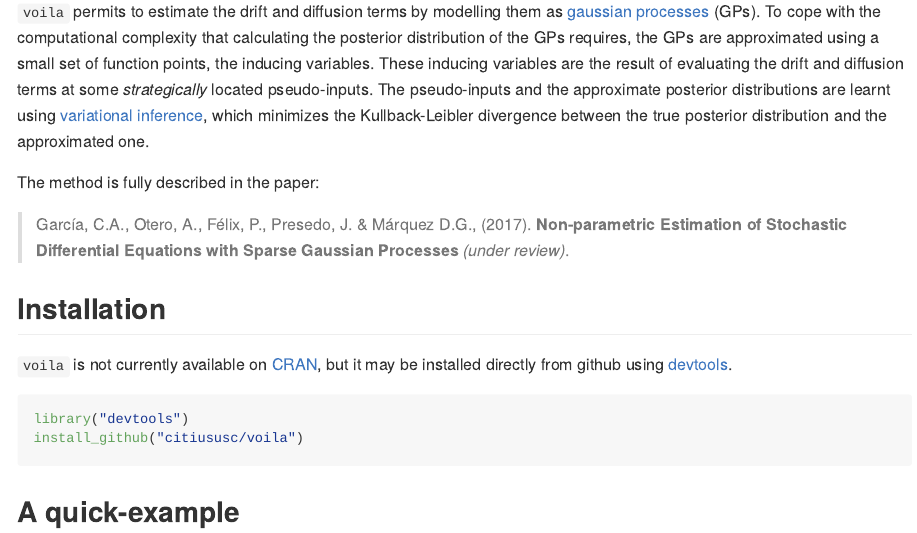
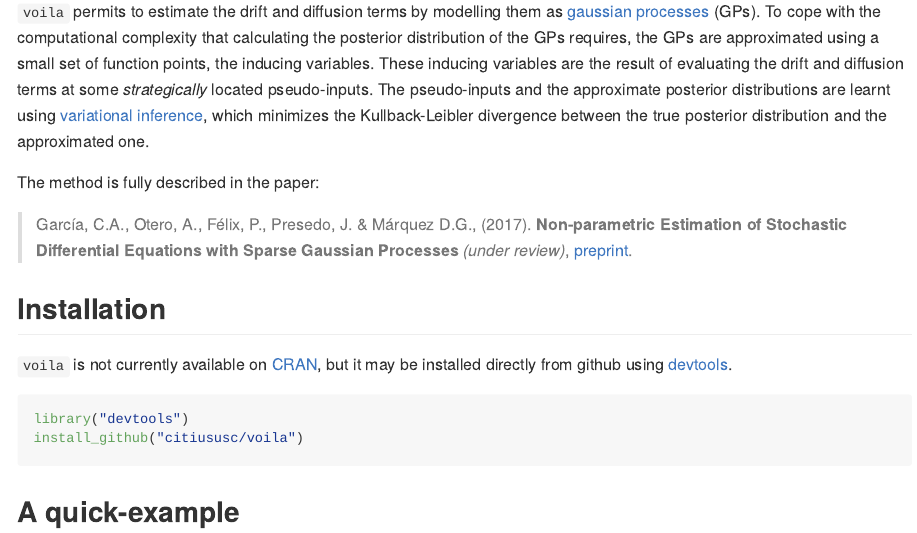
Before and after one commit to citiususc/voila, an R Markdown document (README.Rmd): the page in a window 1100 px wide, from 300 px down. The pictures show the output file README.md that the author committed with the source, drawn offline in the style of GitHub.

Commit message:
Add link to arxiv preprint

```diff
--- a/README.Rmd
+++ b/README.Rmd
@@ -38,7 +38,7 @@ distribution and the approximated one.
 The method is fully described in the paper:
 
 > García, C.A., Otero, A., Félix, P., Presedo, J. & Márquez D.G., (2017). **Non-parametric Estimation of Stochastic Differential Equations with
-Sparse Gaussian Processes** _(under review)_.
+Sparse Gaussian Processes** _(under review)_,  [preprint](https://arxiv.org/abs/1704.04375).
 
 ## Installation
 `voila` is not currently available on [CRAN](http://cran.r-project.org/), but it
```
Also changed, not shown: vignettes/do_events.Rmd (+1 -1 lines), README-figures/ornstein_example-1.png, README-figures/ornstein_example-2.png, README-figures/ornstein_example-3.png, README-figures/ornstein_example-4.png, README.md.
